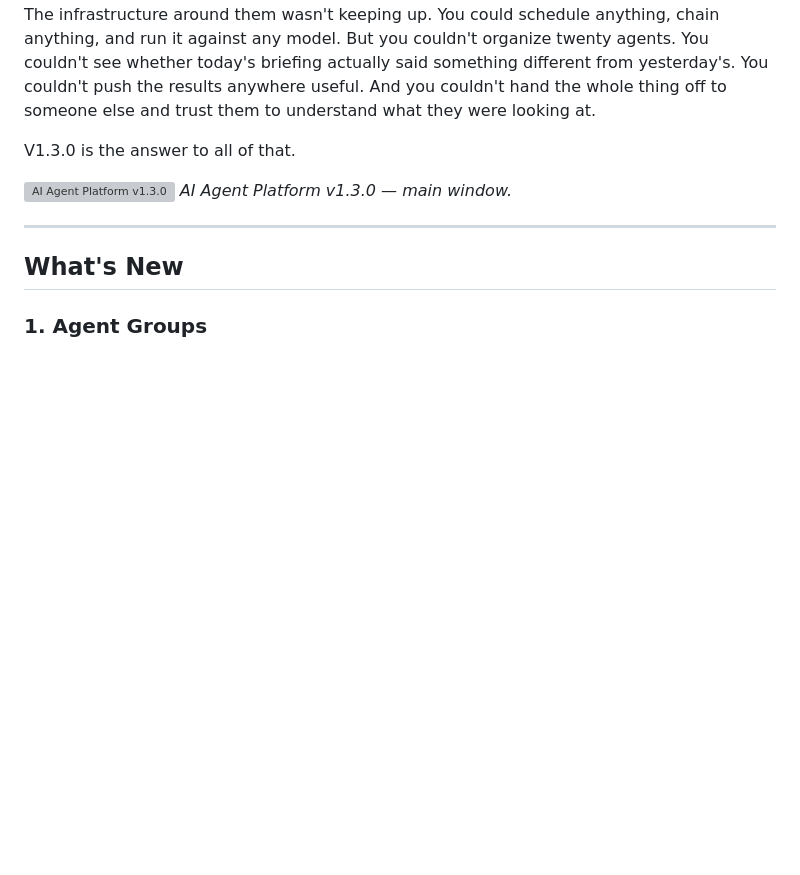
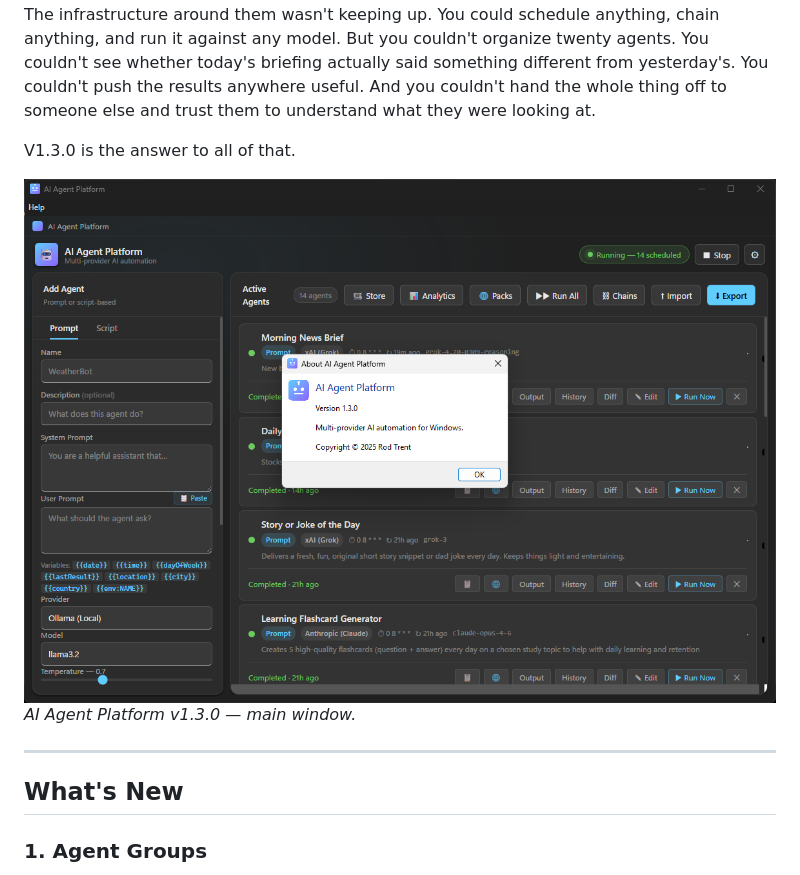
Before and after one commit to rod-trent/AgentPlatform, a Markdown page: Blogs/BlogPost_v1.3.0.md, the part around the change. Rendered like a GitHub page; blank space fills up the shorter version; grey boxes are pictures that could not be loaded.

```diff
--- a/Blogs/BlogPost_v1.3.0.md
+++ b/Blogs/BlogPost_v1.3.0.md
@@ -10,7 +10,7 @@ That's not an accident. It's what happens when a platform gets enough users that
 
 V1.3.0 is the answer to all of that.
 
-![AI Agent Platform v1.3.0](Images/v1.3.0-Main.png)
+![AI Agent Platform v1.3.0](https://github.com/rod-trent/AgentPlatform/blob/main/Images/v1.3.0-Main.png)
 *AI Agent Platform v1.3.0 — main window.*
 
 ---
```
